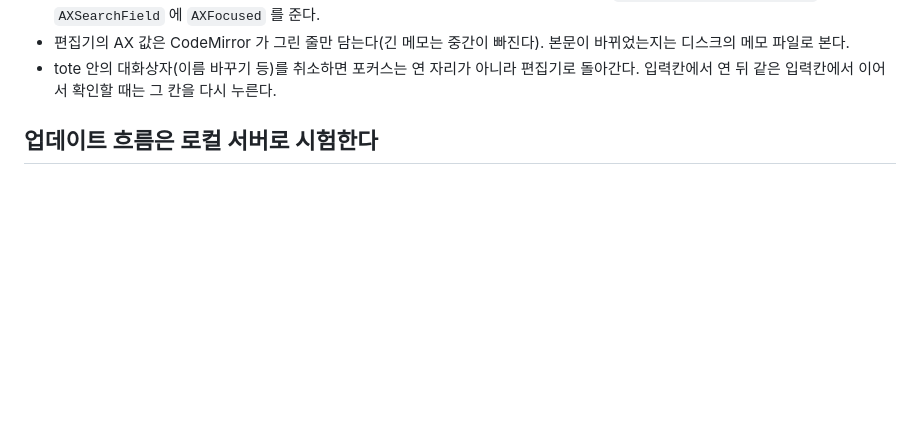
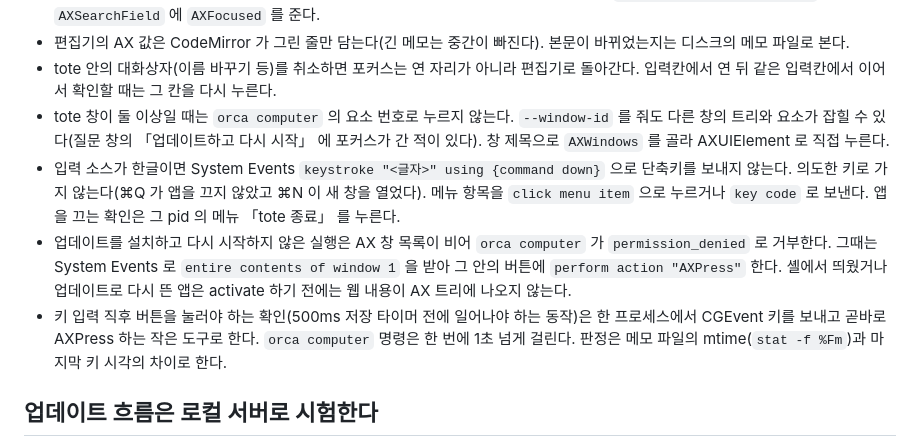
Before and after one commit to jang2162/tote-notes, a Markdown page: docs/guides/development.md, the part around the change. Drawn GitHub-style; blank space fills up the shorter version.

```diff
--- a/docs/guides/development.md
+++ b/docs/guides/development.md
@@ -39,6 +39,10 @@
 - 파일 열기 같은 시트의 검색칸은 요소 누르기로 포커스가 가지 않는다. System Events 로 `sheet 1 of window "<제목>"` 안 `AXSearchField` 에 `AXFocused` 를 준다.
 - 편집기의 AX 값은 CodeMirror 가 그린 줄만 담는다(긴 메모는 중간이 빠진다). 본문이 바뀌었는지는 디스크의 메모 파일로 본다.
 - tote 안의 대화상자(이름 바꾸기 등)를 취소하면 포커스는 연 자리가 아니라 편집기로 돌아간다. 입력칸에서 연 뒤 같은 입력칸에서 이어서 확인할 때는 그 칸을 다시 누른다.
+- tote 창이 둘 이상일 때는 `orca computer` 의 요소 번호로 누르지 않는다. `--window-id` 를 줘도 다른 창의 트리와 요소가 잡힐 수 있다(질문 창의 「업데이트하고 다시 시작」 에 포커스가 간 적이 있다). 창 제목으로 `AXWindows` 를 골라 AXUIElement 로 직접 누른다.
+- 입력 소스가 한글이면 System Events `keystroke "<글자>" using {command down}` 으로 단축키를 보내지 않는다. 의도한 키로 가지 않는다(⌘Q 가 앱을 끄지 않았고 ⌘N 이 새 창을 열었다). 메뉴 항목을 `click menu item` 으로 누르거나 `key code` 로 보낸다. 앱을 끄는 확인은 그 pid 의 메뉴 「tote 종료」 를 누른다.
+- 업데이트를 설치하고 다시 시작하지 않은 실행은 AX 창 목록이 비어 `orca computer` 가 `permission_denied` 로 거부한다. 그때는 System Events 로 `entire contents of window 1` 을 받아 그 안의 버튼에 `perform action "AXPress"` 한다. 셸에서 띄웠거나 업데이트로 다시 뜬 앱은 activate 하기 전에는 웹 내용이 AX 트리에 나오지 않는다.
+- 키 입력 직후 버튼을 눌러야 하는 확인(500ms 저장 타이머 전에 일어나야 하는 동작)은 한 프로세스에서 CGEvent 키를 보내고 곧바로 AXPress 하는 작은 도구로 한다. `orca computer` 명령은 한 번에 1초 넘게 걸린다. 판정은 메모 파일의 mtime(`stat -f %Fm`)과 마지막 키 시각의 차이로 한다.
 
 ## 업데이트 흐름은 로컬 서버로 시험한다
 
```
Also changed, not shown: .ruler/90-reference.md (+2 -0 lines), 1 other file.
